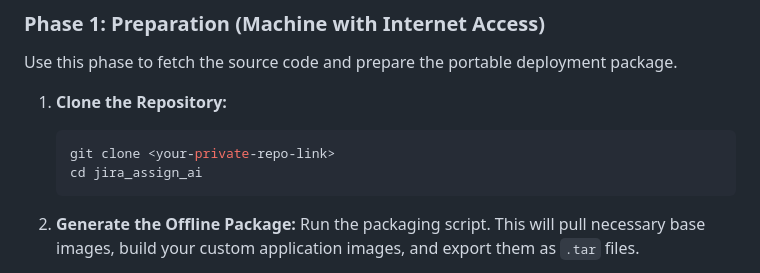
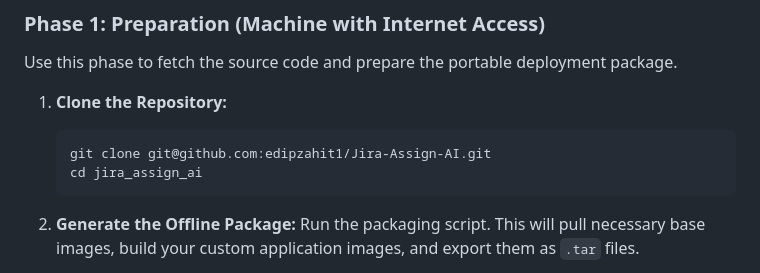
Before and after one commit to edipzahit1/Jira-Assign-AI, a Markdown page: README.md, the part around the change. Drawn GitHub-style.

Commit message:
assign'em

````diff
--- a/README.md
+++ b/README.md
@@ -41,7 +41,7 @@ Use this phase to fetch the source code and prepare the portable deployment pack
 
 1. **Clone the Repository:**
    ```bash
-   git clone <your-private-repo-link>
+   git clone git@github.com:edipzahit1/Jira-Assign-AI.git
    cd jira_assign_ai
    ```
 
````
